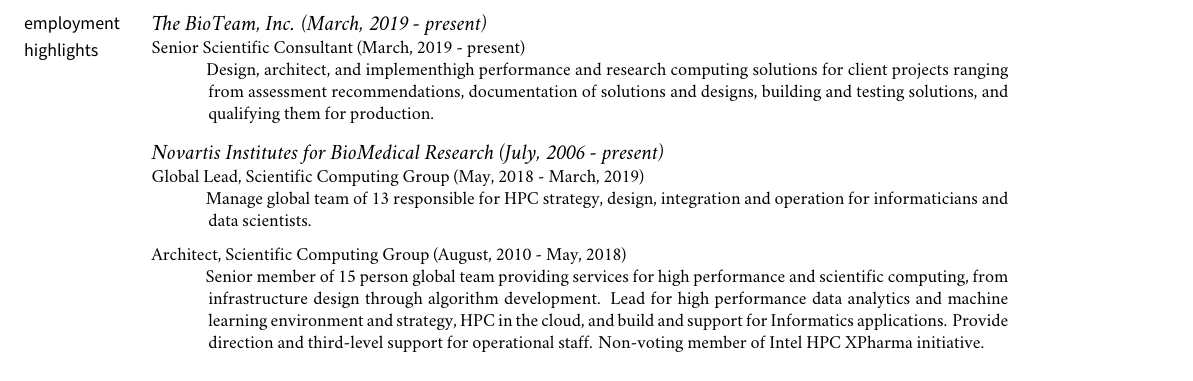
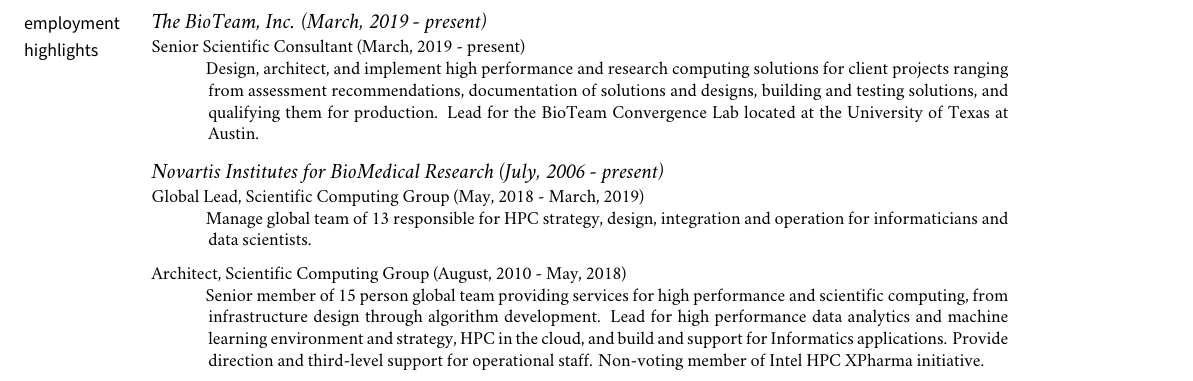
Before and after one commit to steevmi1/resume, a LaTeX CV (resume.tex): part of page 1 of 2, cut so that both start at the same text. Compiled offline with XeLaTeX; a missing font is replaced by an installed copy or a similar font; a LaTeX package or settings file that is missing is left out.

Commit message:
Fix typo, add in Convergence Lab.

```diff
--- a/resume.tex
+++ b/resume.tex
@@ -209,7 +209,7 @@
 
 \ind \footnotesize Senior Scientific Consultant (March, 2019 - present)
 
-\ind \hspace{0.35in} \footnotesize Design, architect, and implementhigh performance and research computing solutions for client projects ranging from assessment recommendations, documentation of solutions and designs, building and testing solutions, and qualifying them for production.
+\ind \hspace{0.35in} \footnotesize Design, architect, and implement high performance and research computing solutions for client projects ranging from assessment recommendations, documentation of solutions and designs, building and testing solutions, and qualifying them for production. Lead for the BioTeam Convergence Lab located at the University of Texas at Austin.
 
 \vspace{-0.075in}
 
```
